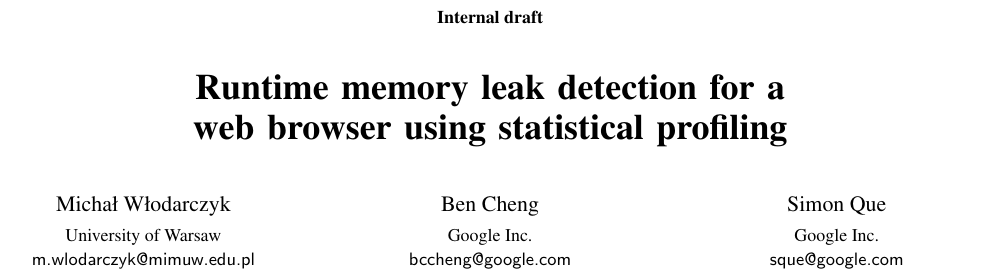
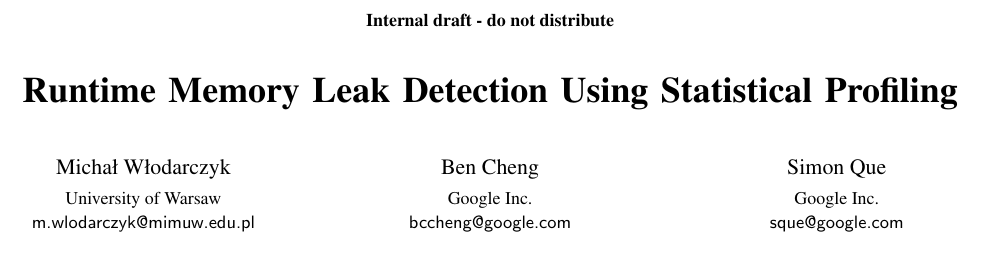
Before and after one commit to w10d/memleak, a LaTeX paper (memleak.tex): part of page 1 of 6, cut at the place of the change. Compiled offline with pdfLaTeX; a missing font is replaced by an installed copy or a similar font.

Commit message:
update title

```diff
--- a/memleak.tex
+++ b/memleak.tex
@@ -57,10 +57,10 @@
 %\publicationrights{licensed}     % this is the default
 %\publicationrights{author-pays}
 
-\titlebanner{Internal draft}         % These are ignored unless
+\titlebanner{Internal draft - do not distribute} % These are ignored unless
 \preprintfooter{Runtime memory leak detection -- draft} % 'preprint' option specified.
 
-\title{Runtime memory leak detection for a web browser using statistical profiling}
+\title{Runtime Memory Leak Detection Using Statistical Profiling}
 \subtitle{}
 
 \authorinfo{Micha{\l} W{\l}odarczyk}%\footnote{This work was created when the author was employed by Google Inc.}}
```
